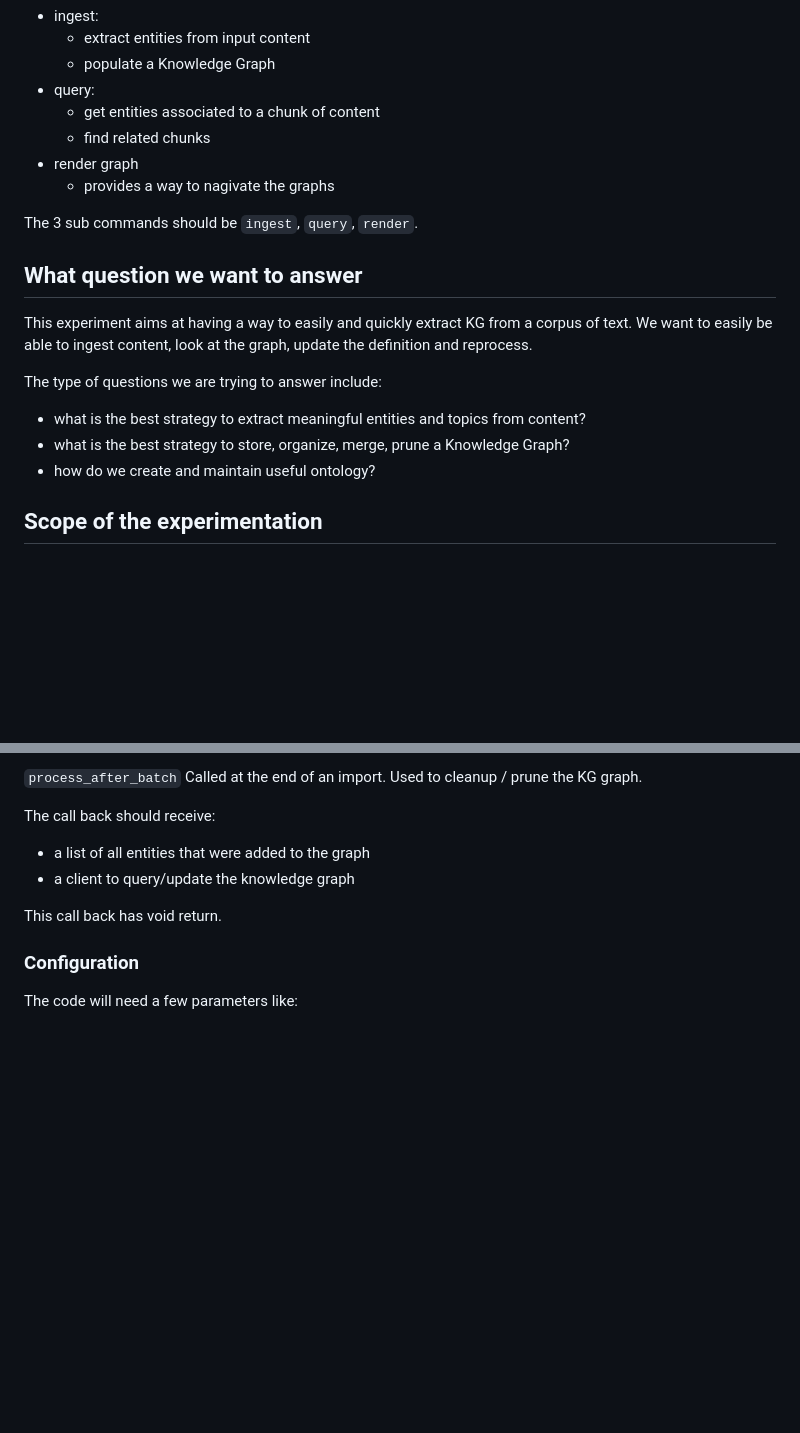
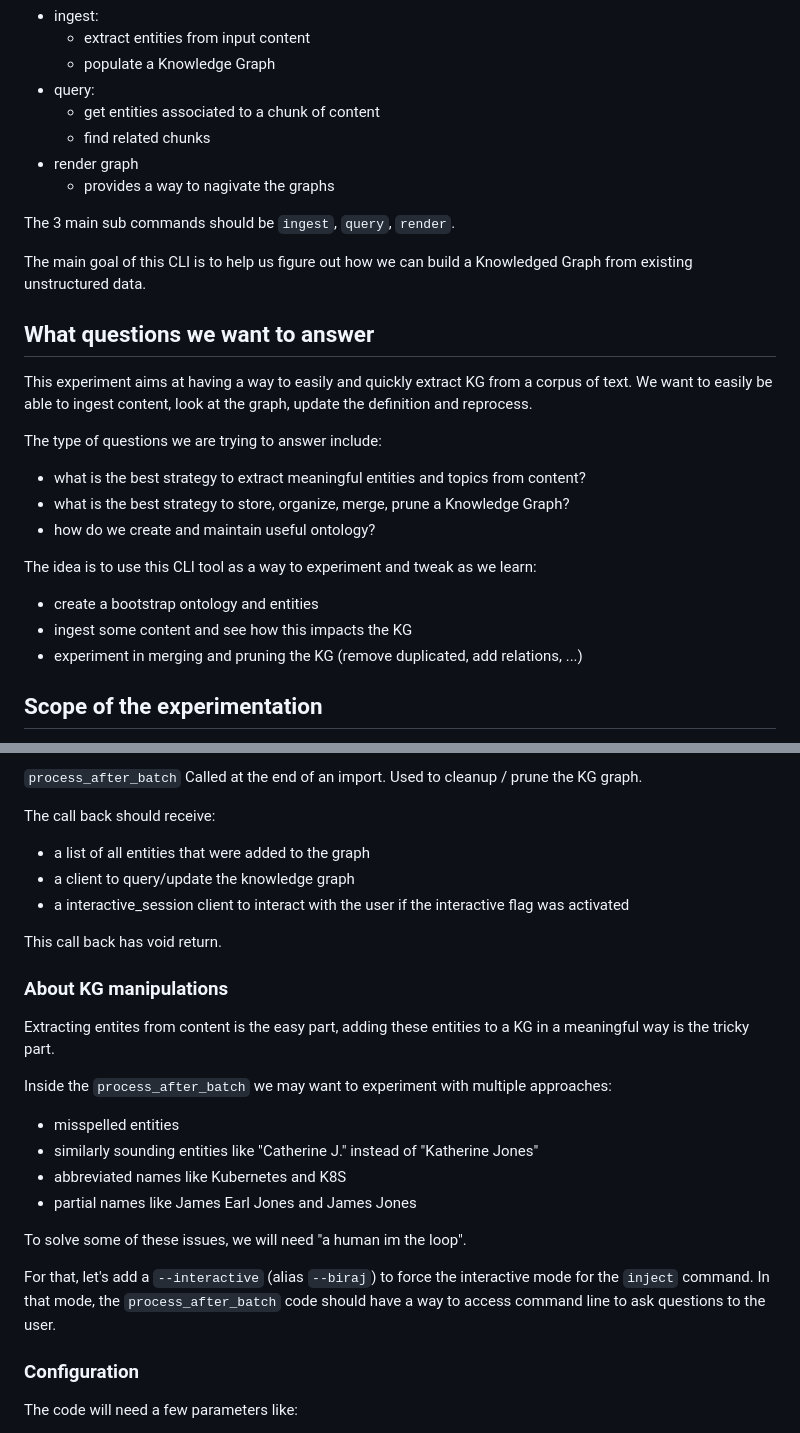
Before and after one commit to tiry/kg-forge, a Markdown page: specs/seed.md, 2 parts joined by grey strips. GitHub-like rendering; blank space fills up the shorter version.

Commit message:
add Biraj mode

```diff
--- a/specs/seed.md
+++ b/specs/seed.md
@@ -12,9 +12,11 @@ I want to build a CLI tool that can be used to:
  - render graph
     - provides a way to nagivate the graphs
 
-The 3 sub commands should be `ingest`, `query`, `render`.
+The 3 main sub commands should be `ingest`, `query`, `render`.
 
-## What question we want to answer
+The main goal of this CLI is to help us figure out how we can build a Knowledged Graph from existing unstructured data.
+
+## What questions we want to answer
 
 This experiment aims at having a way to easily and quickly extract KG from a corpus of text.
 We want to easily be able to ingest content, look at the graph, update the definition and reprocess.
@@ -24,6 +26,12 @@ The type of questions we are trying to answer include:
  - what is the best strategy to extract meaningful entities and topics from content?
  - what is the best strategy to store, organize, merge, prune a Knowledge Graph?
  - how do we create and maintain  useful ontology?
+
+The idea is to use this CLI tool as a way to experiment and tweak as we learn:
+
+ - create a bootstrap ontology and entities
+ - ingest some content and see how this impacts the KG
+ - experiment in merging and pruning the KG (remove duplicated, add relations, ...)
 
 ## Scope of the experimentation
 
@@ -177,8 +185,25 @@ The call back should receive:
 
  - a list of all entities that were added to the graph
  - a client to query/update the knowledge graph
+ - a interactive_session client to interact with the user if the interactive flag was activated
 
 This call back has void return.
+
+### About KG manipulations
+
+Extracting entites from content is the easy part, adding these entities to a KG in a meaningful way is the tricky part.
+
+Inside the `process_after_batch` we may want to experiment with multiple approaches:
+
+ - misspelled entities
+ - similarly sounding entities like "Catherine J." instead of "Katherine Jones"
+ - abbreviated names like Kubernetes and K8S
+ - partial names like James Earl Jones and James Jones
+
+To solve some of these issues, we will need "a human im the loop".
+
+For that, let's add a `--interactive` (alias `--biraj`) to force the interactive mode for the `inject` command.
+In that mode, the `process_after_batch` code should have a way to access command line to ask questions to the user.
 
 ### Configuration
 
```
Also changed, not shown: other parts of specs/seed.md (+0 -1 lines).
